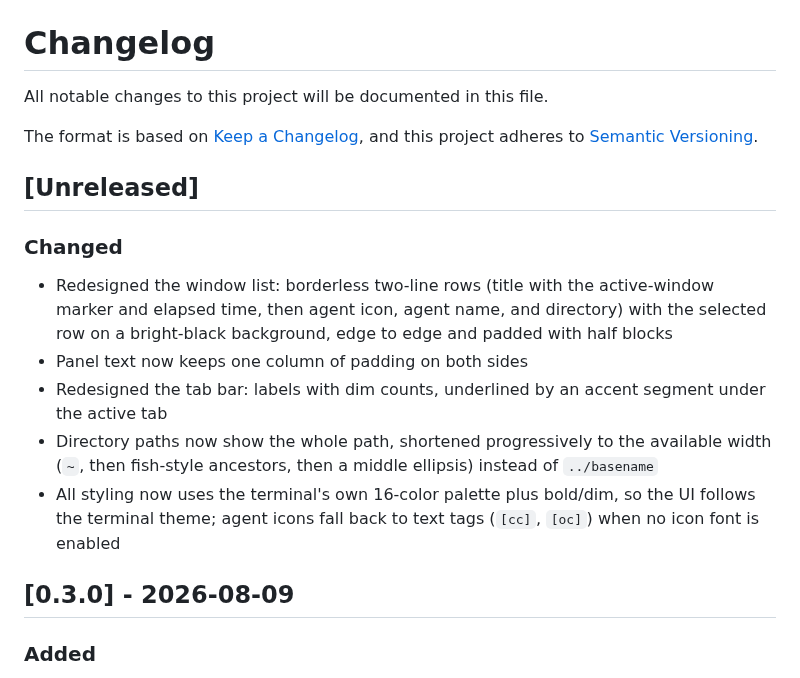
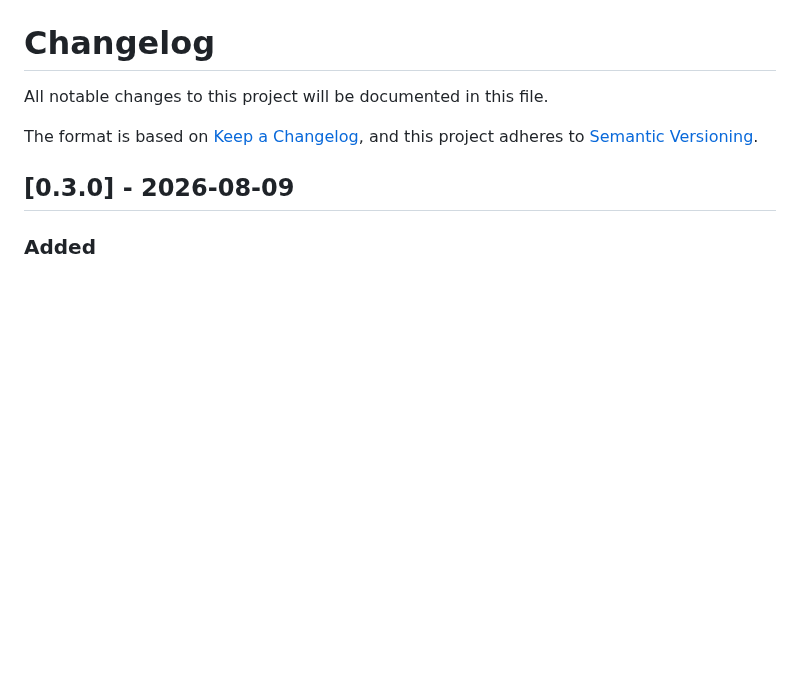
Before and after one commit to paulodiovani/agents-on-tmux, a Markdown page: CHANGELOG.md, the part around the change. Rendered like a GitHub page; blank space fills up the shorter version.

```diff
--- a/CHANGELOG.md
+++ b/CHANGELOG.md
@@ -4,21 +4,6 @@ All notable changes to this project will be documented in this file.
 
 The format is based on [Keep a Changelog](https://keepachangelog.com/en/1.1.0/),
 and this project adheres to [Semantic Versioning](https://semver.org/spec/v2.0.0.html).
-
-## [Unreleased]
-
-### Changed
-- Redesigned the window list: borderless two-line rows (title with the active-window
-  marker and elapsed time, then agent icon, agent name, and directory) with the
-  selected row on a bright-black background, edge to edge and padded with half blocks
-- Panel text now keeps one column of padding on both sides
-- Redesigned the tab bar: labels with dim counts, underlined by an accent segment
-  under the active tab
-- Directory paths now show the whole path, shortened progressively to the available
-  width (`~`, then fish-style ancestors, then a middle ellipsis) instead of `../basename`
-- All styling now uses the terminal's own 16-color palette plus bold/dim, so the UI
-  follows the terminal theme; agent icons fall back to text tags (`[cc]`, `[oc]`)
-  when no icon font is enabled
 
 ## [0.3.0] - 2026-08-09
 
```
